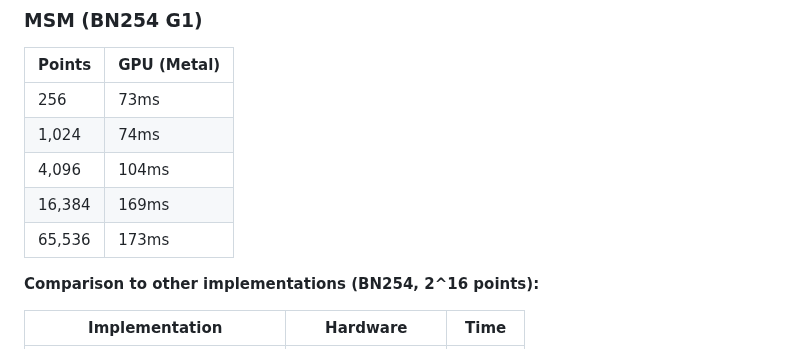
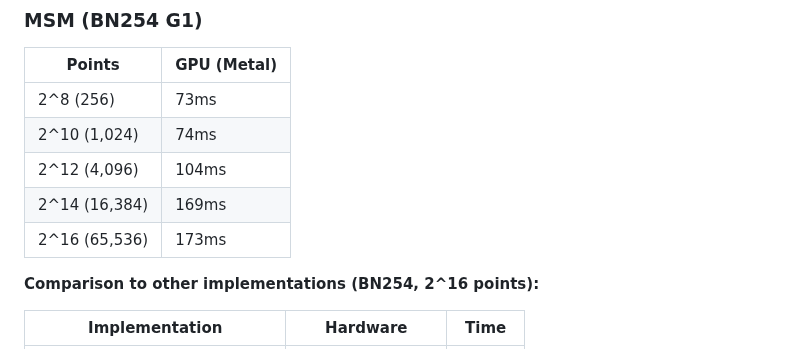
Before and after one commit to carni-ships/zkMetal, a Markdown page: README.md, the part around the change. Rendered like a GitHub page.

Commit message:
README: MSM table uses power-of-2 notation
Co-Authored-By: Claude Opus 4.6 <noreply@anthropic.com>

```diff
--- a/README.md
+++ b/README.md
@@ -26,11 +26,11 @@ Run `swift run -c release zkbench all` to reproduce.
 
 | Points | GPU (Metal) |
 |--------|-------------|
-| 256 | 73ms |
-| 1,024 | 74ms |
-| 4,096 | 104ms |
-| 16,384 | 169ms |
-| 65,536 | 173ms |
+| 2^8 (256) | 73ms |
+| 2^10 (1,024) | 74ms |
+| 2^12 (4,096) | 104ms |
+| 2^14 (16,384) | 169ms |
+| 2^16 (65,536) | 173ms |
 
 **Comparison to other implementations (BN254, 2^16 points):**
 
```
